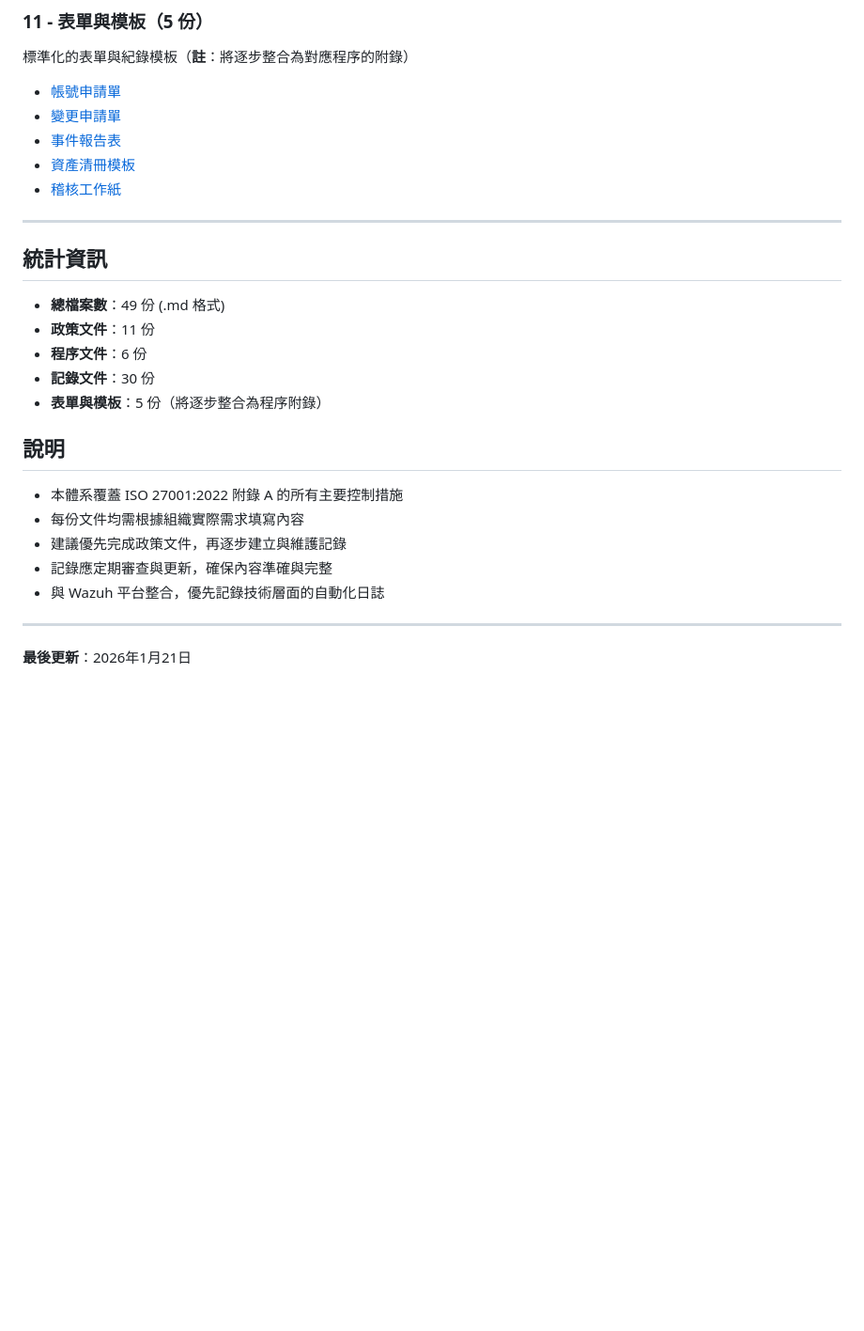
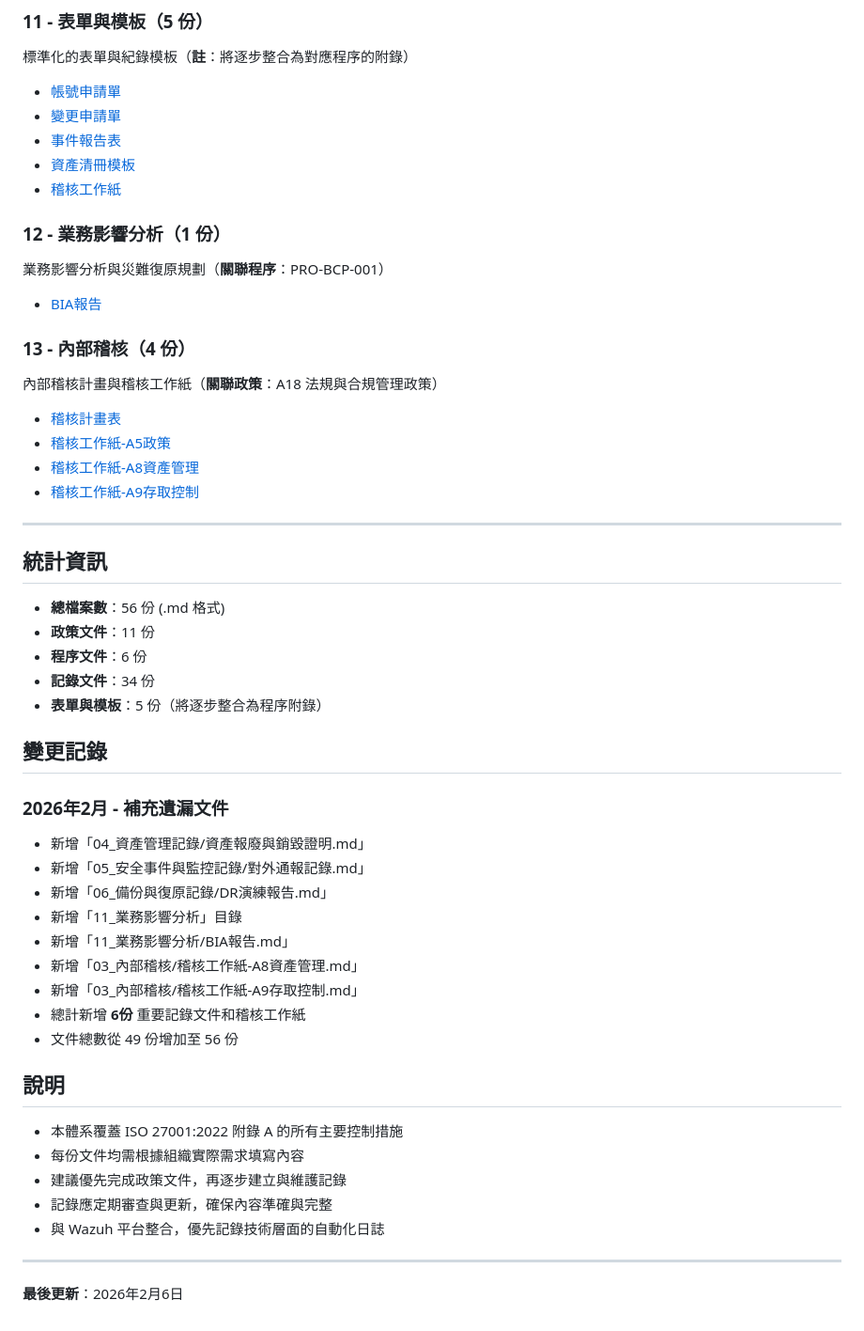
Before and after one commit to Hsieh583/Kausan-IT-ISO, a Markdown page: ISO27001_文檔體系/README.md, the part around one of its changes. Shown at 94% size. Drawn GitHub-style; blank space fills up the shorter version.

Commit message:
更新README.md以反映新增的文件
Co-authored-by: Hsieh583 <15895579+Hsieh583@users.noreply.github.com>

```diff
--- a/ISO27001_文檔體系/README.md
+++ b/ISO27001_文檔體系/README.md
@@ -100,15 +103,41 @@ IT 資產識別、分類、盤點與維護（**關聯程序**：PRO-ASS-001）
 - [資產清冊模板](10_表單與模板/資產清冊模板.md)
 - [稽核工作紙](10_表單與模板/稽核工作紙.md)
 
+### 12 - 業務影響分析（1 份）
+業務影響分析與災難復原規劃（**關聯程序**：PRO-BCP-001）
+
+- [BIA報告](11_業務影響分析/BIA報告.md)
+
+### 13 - 內部稽核（4 份）
+內部稽核計畫與稽核工作紙（**關聯政策**：A18 法規與合規管理政策）
+
+- [稽核計畫表](03_內部稽核/稽核計畫表.md)
+- [稽核工作紙-A5政策](03_內部稽核/稽核工作紙-A5政策.md)
+- [稽核工作紙-A8資產管理](03_內部稽核/稽核工作紙-A8資產管理.md)
+- [稽核工作紙-A9存取控制](03_內部稽核/稽核工作紙-A9存取控制.md)
+
 ---
 
 ## 統計資訊
 
-- **總檔案數**：49 份 (.md 格式)
+- **總檔案數**：56 份 (.md 格式)
 - **政策文件**：11 份
 - **程序文件**：6 份
-- **記錄文件**：30 份
+- **記錄文件**：34 份
 - **表單與模板**：5 份（將逐步整合為程序附錄）
+
+## 變更記錄
+
+### 2026年2月 - 補充遺漏文件
+- 新增「04_資產管理記錄/資產報廢與銷毀證明.md」
+- 新增「05_安全事件與監控記錄/對外通報記錄.md」
+- 新增「06_備份與復原記錄/DR演練報告.md」
+- 新增「11_業務影響分析」目錄
+- 新增「11_業務影響分析/BIA報告.md」
+- 新增「03_內部稽核/稽核工作紙-A8資產管理.md」
+- 新增「03_內部稽核/稽核工作紙-A9存取控制.md」
+- 總計新增 **6份** 重要記錄文件和稽核工作紙
+- 文件總數從 49 份增加至 56 份
 
 ## 說明
 
@@ -120,4 +149,4 @@ IT 資產識別、分類、盤點與維護（**關聯程序**：PRO-ASS-001）
 
 ---
 
-**最後更新**：2026年1月21日
+**最後更新**：2026年2月6日
```
Also changed, not shown: other parts of ISO27001_文檔體系/README.md (+6 -3 lines).
